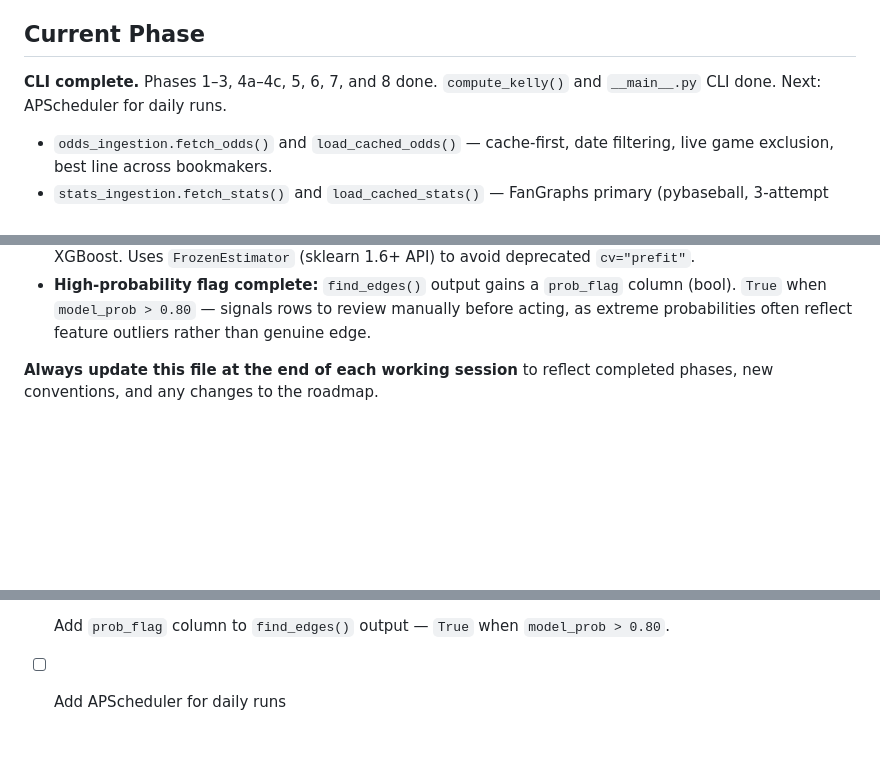
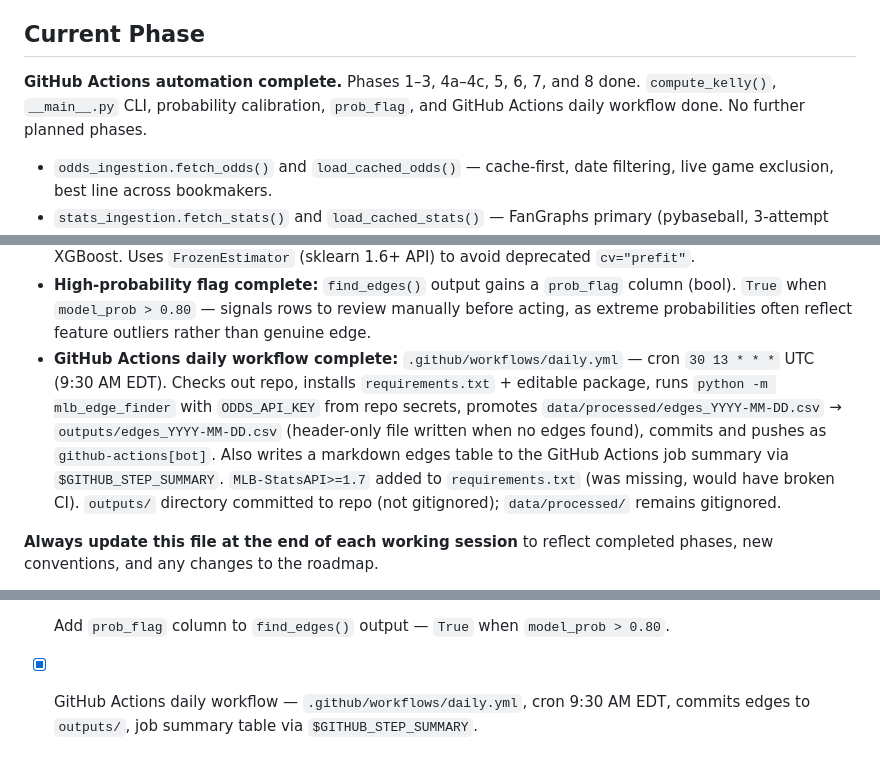
Before and after one commit to jaydengould/mlb-edge-finder, a Markdown page: CLAUDE.md, 3 parts joined by grey strips. GitHub-like rendering; blank space fills up the shorter version.

```diff
--- a/CLAUDE.md
+++ b/CLAUDE.md
@@ -6,7 +6,7 @@ Portfolio project that finds positive expected-value (EV) opportunities in MLB m
 
 ## Current Phase
 
-**CLI complete.** Phases 1–3, 4a–4c, 5, 6, 7, and 8 done. `compute_kelly()` and `__main__.py` CLI done. Next: APScheduler for daily runs.
+**GitHub Actions automation complete.** Phases 1–3, 4a–4c, 5, 6, 7, and 8 done. `compute_kelly()`, `__main__.py` CLI, probability calibration, `prob_flag`, and GitHub Actions daily workflow done. No further planned phases.
 
 - `odds_ingestion.fetch_odds()` and `load_cached_odds()` — cache-first, date filtering, live game exclusion, best line across bookmakers.
 - `stats_ingestion.fetch_stats()` and `load_cached_stats()` — FanGraphs primary (pybaseball, 3-attempt retry with 2s/4s/8s backoff), MLB Stats API fallback (statsapi package). Output schema varies by source — see stats schema section below.
@@ -22,6 +22,7 @@ Portfolio project that finds positive expected-value (EV) opportunities in MLB m
 - **CLI complete:** `src/mlb_edge_finder/__main__.py` — `python -m mlb_edge_finder [--date YYYY-MM-DD] [--force]`. `--date` validated with `date.fromisoformat()`, defaults to today. `--force` bypasses all caches (passed through to `fetch_odds`, `fetch_stats`, `fetch_pitcher_stats`). Prints a formatted table of edges or "No edges found". Exits 0 on success (including no edges), exits 1 on bad date or pipeline exception. `pipeline.run()` gained `force: bool = False` parameter.
 - **Probability calibration complete:** `model.calibrate(clf, X_val, y_val)` — wraps a fitted `XGBClassifier` in `CalibratedClassifierCV(FrozenEstimator(clf), method="isotonic")` fit on the held-out validation set. `train()` now does a 60/20/20 split (was 80/20) and returns `(clf, X_val, X_test, y_val, y_test)` — the 20% val split is the calibration input. The saved model (`.pkl`) is the calibrated wrapper, not the raw XGBoost. Uses `FrozenEstimator` (sklearn 1.6+ API) to avoid deprecated `cv="prefit"`.
 - **High-probability flag complete:** `find_edges()` output gains a `prob_flag` column (bool). `True` when `model_prob > 0.80` — signals rows to review manually before acting, as extreme probabilities often reflect feature outliers rather than genuine edge.
+- **GitHub Actions daily workflow complete:** `.github/workflows/daily.yml` — cron `30 13 * * *` UTC (9:30 AM EDT). Checks out repo, installs `requirements.txt` + editable package, runs `python -m mlb_edge_finder` with `ODDS_API_KEY` from repo secrets, promotes `data/processed/edges_YYYY-MM-DD.csv` → `outputs/edges_YYYY-MM-DD.csv` (header-only file written when no edges found), commits and pushes as `github-actions[bot]`. Also writes a markdown edges table to the GitHub Actions job summary via `$GITHUB_STEP_SUMMARY`. `MLB-StatsAPI>=1.7` added to `requirements.txt` (was missing, would have broken CI). `outputs/` directory committed to repo (not gitignored); `data/processed/` remains gitignored.
 
 **Always update this file at the end of each working session** to reflect completed phases, new conventions, and any changes to the roadmap.
 
@@ -271,4 +272,4 @@ pytest tests/ -v
 - [x] Add `__main__.py` CLI entry point — `python -m mlb_edge_finder [--date YYYY-MM-DD] [--force]`.
 - [x] Add probability calibration — `model.calibrate(clf, X_val, y_val)` wraps XGBoost with isotonic `CalibratedClassifierCV` (FrozenEstimator, sklearn 1.6+). `train()` returns 5-tuple with dedicated val split.
 - [x] Add `prob_flag` column to `find_edges()` output — `True` when `model_prob > 0.80`.
-- [ ] Add APScheduler for daily runs
+- [x] GitHub Actions daily workflow — `.github/workflows/daily.yml`, cron 9:30 AM EDT, commits edges to `outputs/`, job summary table via `$GITHUB_STEP_SUMMARY`.
```
Also changed, not shown: README.md (+20 -2 lines).
